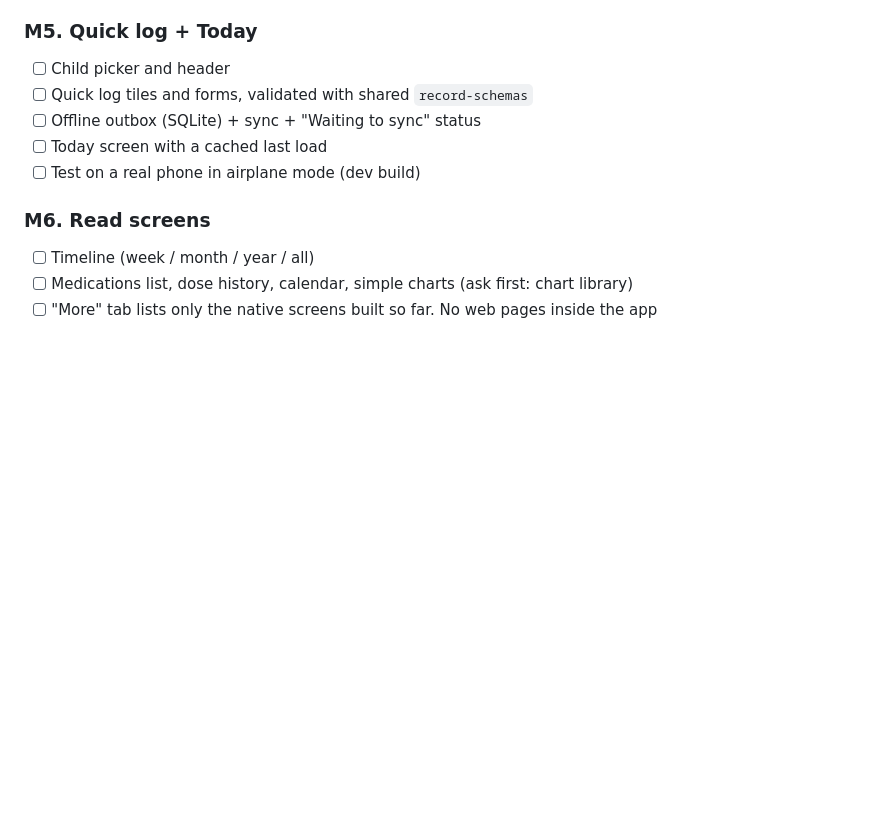
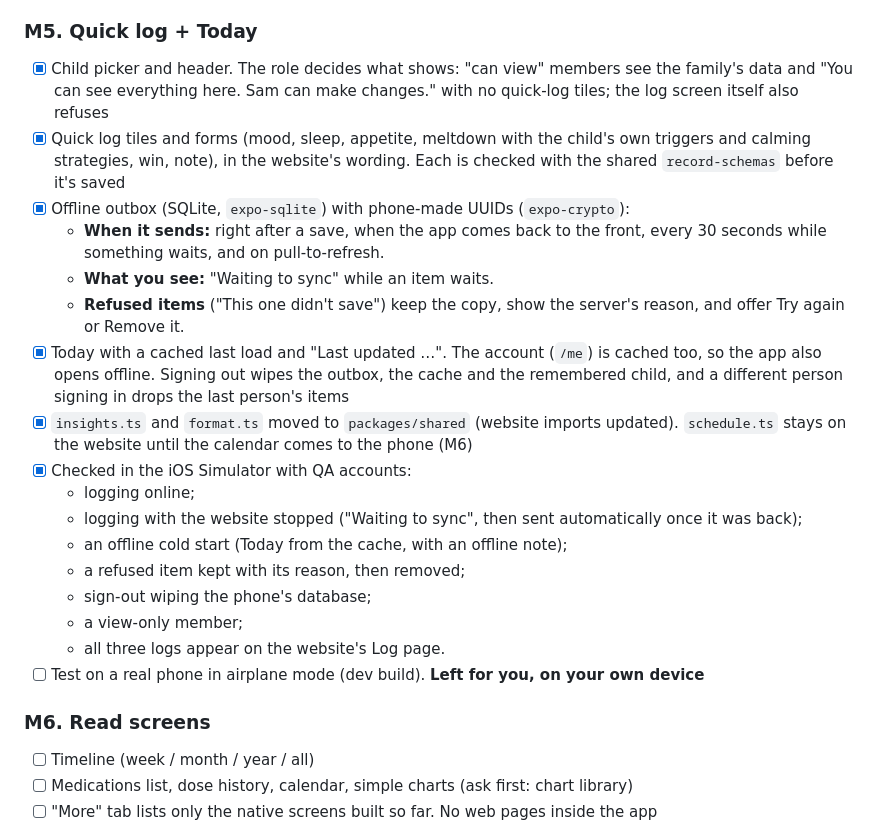
Before and after one commit to mrinfinitum/lanternway, a Markdown page: MOBILE_PLAN.md, the part around the change. Drawn GitHub-style; blank space fills up the shorter version.

```diff
--- a/MOBILE_PLAN.md
+++ b/MOBILE_PLAN.md
@@ -498,11 +498,23 @@ Each step keeps `pnpm dev` working, passes `pnpm lint && pnpm typecheck`, and ru
   - The code step used a known code written into the QA account's pending verification with admin SQL (codes are stored hashed).
 
 ### M5. Quick log + Today
-- [ ] Child picker and header
-- [ ] Quick log tiles and forms, validated with shared `record-schemas`
-- [ ] Offline outbox (SQLite) + sync + "Waiting to sync" status
-- [ ] Today screen with a cached last load
-- [ ] Test on a real phone in airplane mode (dev build)
+- [x] Child picker and header. The role decides what shows: "can view" members see the family's data and "You can see everything here. Sam can make changes." with no quick-log tiles; the log screen itself also refuses
+- [x] Quick log tiles and forms (mood, sleep, appetite, meltdown with the child's own triggers and calming strategies, win, note), in the website's wording. Each is checked with the shared `record-schemas` before it's saved
+- [x] Offline outbox (SQLite, `expo-sqlite`) with phone-made UUIDs (`expo-crypto`):
+  - **When it sends:** right after a save, when the app comes back to the front, every 30 seconds while something waits, and on pull-to-refresh.
+  - **What you see:** "Waiting to sync" while an item waits.
+  - **Refused items** ("This one didn't save") keep the copy, show the server's reason, and offer Try again or Remove it.
+- [x] Today with a cached last load and "Last updated …". The account (`/me`) is cached too, so the app also opens offline. Signing out wipes the outbox, the cache and the remembered child, and a different person signing in drops the last person's items
+- [x] `insights.ts` and `format.ts` moved to `packages/shared` (website imports updated). `schedule.ts` stays on the website until the calendar comes to the phone (M6)
+- [x] Checked in the iOS Simulator with QA accounts:
+  - logging online;
+  - logging with the website stopped ("Waiting to sync", then sent automatically once it was back);
+  - an offline cold start (Today from the cache, with an offline note);
+  - a refused item kept with its reason, then removed;
+  - sign-out wiping the phone's database;
+  - a view-only member;
+  - all three logs appear on the website's Log page.
+- [ ] Test on a real phone in airplane mode (dev build). **Left for you, on your own device**
 
 ### M6. Read screens
 - [ ] Timeline (week / month / year / all)
```
Also changed, not shown: BUILD_PLAN.md (+2 -1 lines), HANDOFF.md (+17 -1 lines).
